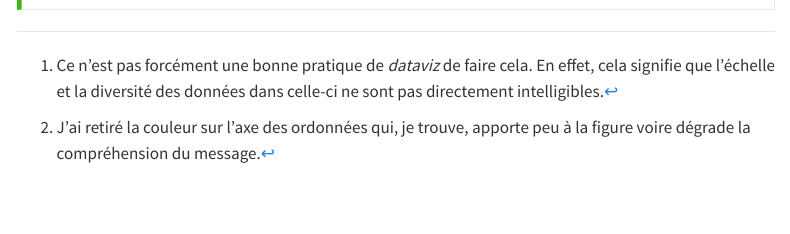
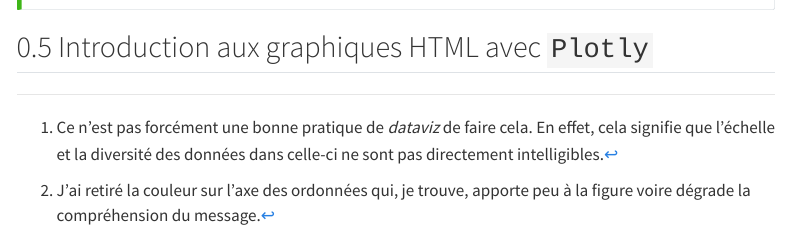
Before and after one commit to linogaliana/r-geographie, a Quarto document (exercises/ggplot.qmd): the page in a window 1100 px wide, from 4660 px down. Rendered offline with R 4.5, knitr and Pandoc in place of Quarto, with nearby package versions; some code elsewhere in the file could not run offline; menus at the side of the page are left out; long lines of code are wrapped; badge pictures from the web are left out.

Commit message:
prépare prochain exo

````diff
--- a/exercises/ggplot.qmd
+++ b/exercises/ggplot.qmd
@@ -599,3 +599,5 @@ figure4 +
 ```
 
 :::
+
+## Introduction aux graphiques HTML avec `Plotly`
````
